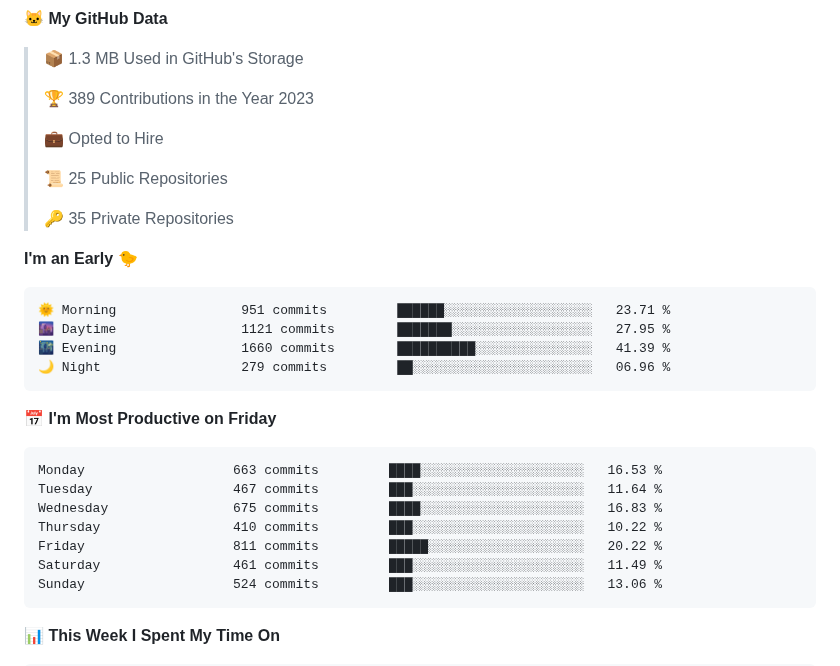
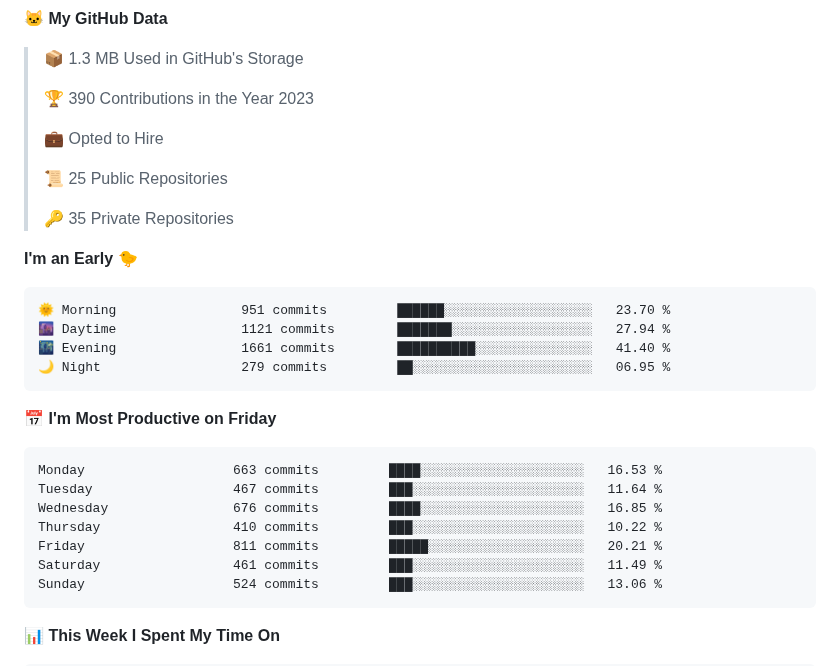
Before and after one commit to SSIvanov19/ssivanov19, a Markdown page: README.md, the part around the change. GitHub-like rendering; folded sections open.

Commit message:
Updated with Dev Metrics

````diff
--- a/README.md
+++ b/README.md
@@ -44,7 +44,7 @@ I am a student in [@codingburgas](https://github.com/codingburgas) 🎓, who is
 
 > 📦 1.3 MB Used in GitHub's Storage
  >
-> 🏆 389 Contributions in the Year 2023
+> 🏆 390 Contributions in the Year 2023
  >
 > 💼 Opted to Hire
  >
@@ -55,19 +55,19 @@ I am a student in [@codingburgas](https://github.com/codingburgas) 🎓, who is
 **I'm an Early 🐤**
 
 ```text
-🌞 Morning                951 commits         ██████░░░░░░░░░░░░░░░░░░░   23.71 %
-🌆 Daytime                1121 commits        ███████░░░░░░░░░░░░░░░░░░   27.95 %
-🌃 Evening                1660 commits        ██████████░░░░░░░░░░░░░░░   41.39 %
-🌙 Night                  279 commits         ██░░░░░░░░░░░░░░░░░░░░░░░   06.96 %
+🌞 Morning                951 commits         ██████░░░░░░░░░░░░░░░░░░░   23.70 %
+🌆 Daytime                1121 commits        ███████░░░░░░░░░░░░░░░░░░   27.94 %
+🌃 Evening                1661 commits        ██████████░░░░░░░░░░░░░░░   41.40 %
+🌙 Night                  279 commits         ██░░░░░░░░░░░░░░░░░░░░░░░   06.95 %
 ```
 📅 **I'm Most Productive on Friday**
 
 ```text
 Monday                   663 commits         ████░░░░░░░░░░░░░░░░░░░░░   16.53 %
 Tuesday                  467 commits         ███░░░░░░░░░░░░░░░░░░░░░░   11.64 %
-Wednesday                675 commits         ████░░░░░░░░░░░░░░░░░░░░░   16.83 %
+Wednesday                676 commits         ████░░░░░░░░░░░░░░░░░░░░░   16.85 %
 Thursday                 410 commits         ███░░░░░░░░░░░░░░░░░░░░░░   10.22 %
-Friday                   811 commits         █████░░░░░░░░░░░░░░░░░░░░   20.22 %
+Friday                   811 commits         █████░░░░░░░░░░░░░░░░░░░░   20.21 %
 Saturday                 461 commits         ███░░░░░░░░░░░░░░░░░░░░░░   11.49 %
 Sunday                   524 commits         ███░░░░░░░░░░░░░░░░░░░░░░   13.06 %
 ```
````
